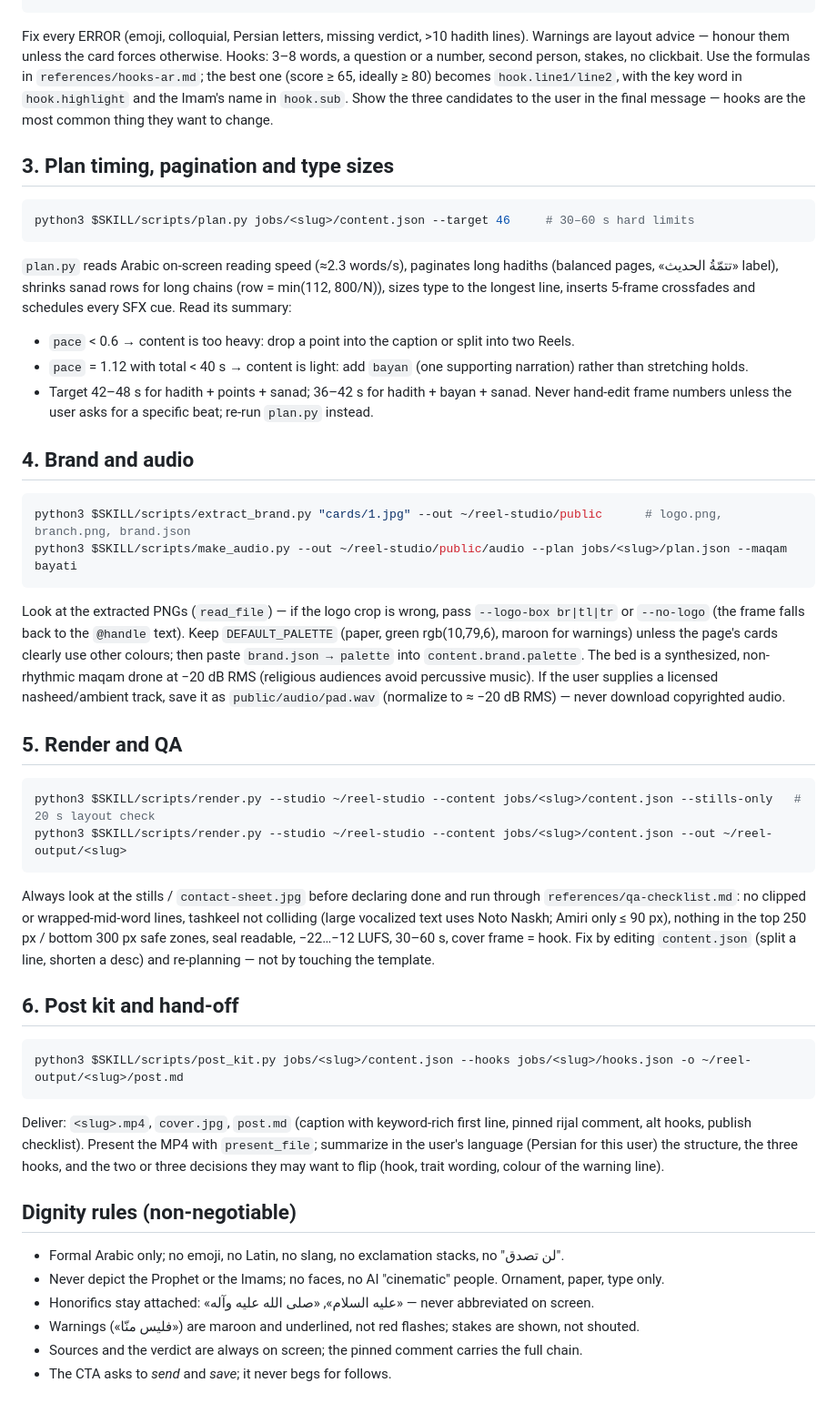
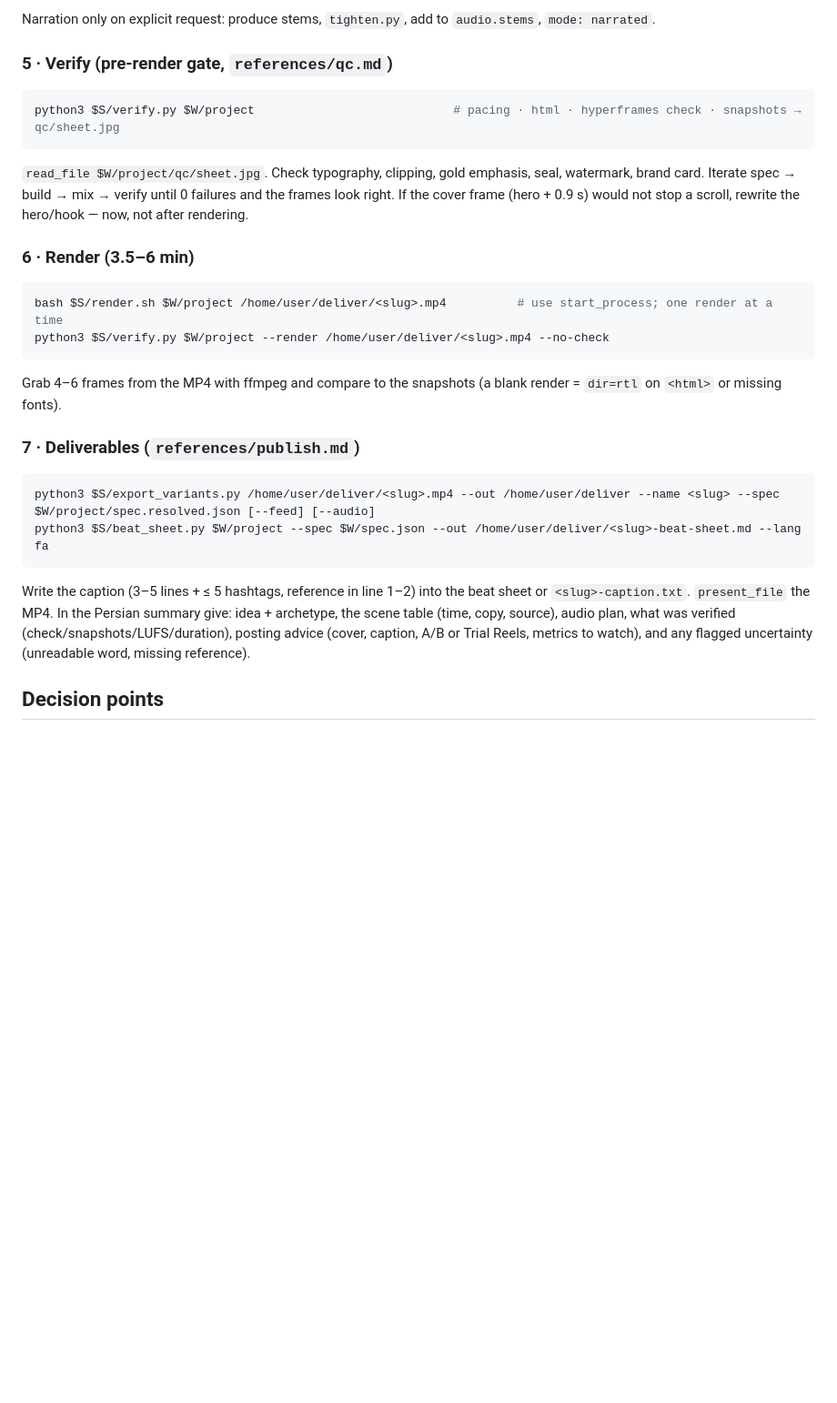
Before and after one commit to sadegh2200/my, a Markdown page: maalsadiqeen-reel/SKILL.md, the part around one of its changes. Shown at 91% size. GitHub-like rendering; blank space fills up the shorter version.

````diff
--- a/maalsadiqeen-reel/SKILL.md
+++ b/maalsadiqeen-reel/SKILL.md
@@ -69,72 +82,35 @@ python3 $SKILL/scripts/hook_score_ar.py "hook A" "hook B" "hook C" --out jobs/<s
 ```
+Narration only on explicit request: produce stems, `tighten.py`, add to `audio.stems`, `mode: narrated`.
 
-Fix every ERROR (emoji, colloquial, Persian letters, missing verdict, >10 hadith lines). Warnings are
-layout advice — honour them unless the card forces otherwise.
-Hooks: 3–8 words, a question or a number, second person, stakes, no clickbait. Use the formulas in
-`references/hooks-ar.md`; the best one (score ≥ 65, ideally ≥ 80) becomes `hook.line1/line2`, with the
-key word in `hook.highlight` and the Imam's name in `hook.sub`. Show the three candidates to the user
-in the final message — hooks are the most common thing they want to change.
-
-## 3. Plan timing, pagination and type sizes
+### 5 · Verify (pre-render gate, `references/qc.md`)
 
 ```bash
-python3 $SKILL/scripts/plan.py jobs/<slug>/content.json --target 46     # 30–60 s hard limits
+python3 $S/verify.py $W/project                            # pacing · html · hyperframes check · snapshots → qc/sheet.jpg
 ```
+`read_file $W/project/qc/sheet.jpg`. Check typography, clipping, gold emphasis, seal, watermark,
+brand card. Iterate spec → build → mix → verify until 0 failures and the frames look right. If the
+cover frame (hero + 0.9 s) would not stop a scroll, rewrite the hero/hook — now, not after rendering.
 
-`plan.py` reads Arabic on-screen reading speed (≈2.3 words/s), paginates long hadiths (balanced pages,
-«تتمّةُ الحديث» label), shrinks sanad rows for long chains (row = min(112, 800/N)), sizes type to the
-longest line, inserts 5-frame crossfades and schedules every SFX cue. Read its summary:
-- `pace` < 0.6 → content is too heavy: drop a point into the caption or split into two Reels.
-- `pace` = 1.12 with total < 40 s → content is light: add `bayan` (one supporting narration) rather than
-  stretching holds.
-- Target 42–48 s for hadith + points + sanad; 36–42 s for hadith + bayan + sanad.
-Never hand-edit frame numbers unless the user asks for a specific beat; re-run `plan.py` instead.
-
-## 4. Brand and audio
+### 6 · Render (3.5–6 min)
 
 ```bash
-python3 $SKILL/scripts/extract_brand.py "cards/1.jpg" --out ~/reel-studio/public      # logo.png, branch.png, brand.json
-python3 $SKILL/scripts/make_audio.py --out ~/reel-studio/public/audio --plan jobs/<slug>/plan.json --maqam bayati
+bash $S/render.sh $W/project /home/user/deliver/<slug>.mp4          # use start_process; one render at a time
+python3 $S/verify.py $W/project --render /home/user/deliver/<slug>.mp4 --no-check
 ```
+Grab 4–6 frames from the MP4 with ffmpeg and compare to the snapshots (a blank render = `dir=rtl` on
+`<html>` or missing fonts).
 
-Look at the extracted PNGs (`read_file`) — if the logo crop is wrong, pass `--logo-box br|tl|tr` or
-`--no-logo` (the frame falls back to the `@handle` text). Keep `DEFAULT_PALETTE` (paper, green
-rgb(10,79,6), maroon for warnings) unless the page's cards clearly use other colours; then paste
-`brand.json → palette` into `content.brand.palette`.
-The bed is a synthesized, non-rhythmic maqam drone at −20 dB RMS (religious audiences avoid percussive
-music). If the user supplies a licensed nasheed/ambient track, save it as `public/audio/pad.wav`
-(normalize to ≈ −20 dB RMS) — never download copyrighted audio.
-
-## 5. Render and QA
+### 7 · Deliverables (`references/publish.md`)
 
 ```bash
-python3 $SKILL/scripts/render.py --studio ~/reel-studio --content jobs/<slug>/content.json --stills-only   # 20 s layout check
-python3 $SKILL/scripts/render.py --studio ~/reel-studio --content jobs/<slug>/content.json --out ~/reel-output/<slug>
+python3 $S/export_variants.py /home/user/deliver/<slug>.mp4 --out /home/user/deliver --name <slug> --spec $W/project/spec.resolved.json [--feed] [--audio]
+python3 $S/beat_sheet.py $W/project --spec $W/spec.json --out /home/user/deliver/<slug>-beat-sheet.md --lang fa
 ```
+Write the caption (3–5 lines + ≤ 5 hashtags, reference in line 1–2) into the beat sheet or
+`<slug>-caption.txt`. `present_file` the MP4. In the Persian summary give: idea + archetype, the
+scene table (time, copy, source), audio plan, what was verified (check/snapshots/LUFS/duration),
+posting advice (cover, caption, A/B or Trial Reels, metrics to watch), and any flagged uncertainty
+(unreadable word, missing reference).
 
-Always look at the stills / `contact-sheet.jpg` before declaring done and run through
-`references/qa-checklist.md`: no clipped or wrapped-mid-word lines, tashkeel not colliding (large vocalized
-text uses Noto Naskh; Amiri only ≤ 90 px), nothing in the top 250 px / bottom 300 px safe zones, seal
-readable, −22…−12 LUFS, 30–60 s, cover frame = hook. Fix by editing `content.json` (split a line,
-shorten a desc) and re-planning — not by touching the template.
+## Decision points
 
-## 6. Post kit and hand-off
-
-```bash
-python3 $SKILL/scripts/post_kit.py jobs/<slug>/content.json --hooks jobs/<slug>/hooks.json -o ~/reel-output/<slug>/post.md
-```
-
-Deliver: `<slug>.mp4`, `cover.jpg`, `post.md` (caption with keyword-rich first line, pinned rijal
-comment, alt hooks, publish checklist). Present the MP4 with `present_file`; summarize in the user's
-language (Persian for this user) the structure, the three hooks, and the two or three decisions they
-may want to flip (hook, trait wording, colour of the warning line).
-
-## Dignity rules (non-negotiable)
-
-- Formal Arabic only; no emoji, no Latin, no slang, no exclamation stacks, no "لن تصدق".
-- Never depict the Prophet or the Imams; no faces, no AI "cinematic" people. Ornament, paper, type only.
-- Honorifics stay attached: «عليه السلام», «صلى الله عليه وآله» — never abbreviated on screen.
-- Warnings («فليس منّا») are maroon and underlined, not red flashes; stakes are shown, not shouted.
-- Sources and the verdict are always on screen; the pinned comment carries the full chain.
-- The CTA asks to *send* and *save*; it never begs for follows.
-
````
Also changed, not shown: other parts of maalsadiqeen-reel/SKILL.md (+103 -70 lines).
